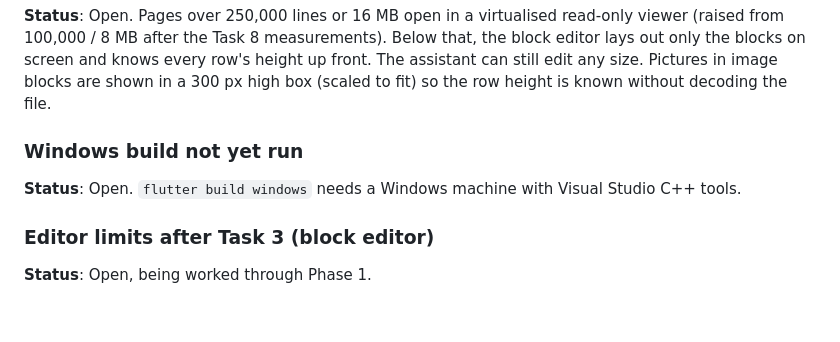
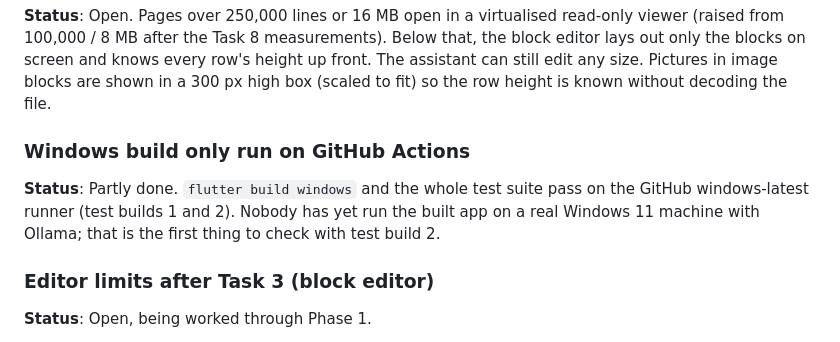
Before and after one commit to BigDaddy284/StackSpace, a Markdown page: docs/KNOWN_ISSUES.md, the part around the change. Rendered like a GitHub page; blank space fills up the shorter version.

```diff
--- a/docs/KNOWN_ISSUES.md
+++ b/docs/KNOWN_ISSUES.md
@@ -16,8 +16,10 @@ blocks on screen and knows every row's height up front. The assistant can still
 Pictures in image blocks are shown in a 300 px high box (scaled to fit) so the row height is known
 without decoding the file.
 
-### Windows build not yet run
-**Status**: Open. `flutter build windows` needs a Windows machine with Visual Studio C++ tools.
+### Windows build only run on GitHub Actions
+**Status**: Partly done. `flutter build windows` and the whole test suite pass on the GitHub
+windows-latest runner (test builds 1 and 2). Nobody has yet run the built app on a real Windows 11
+machine with Ollama; that is the first thing to check with test build 2.
 
 ### Editor limits after Task 3 (block editor)
 **Status**: Open, being worked through Phase 1.
```
Also changed, not shown: docs/PROJECT_STATUS.md (+9 -1 lines).
